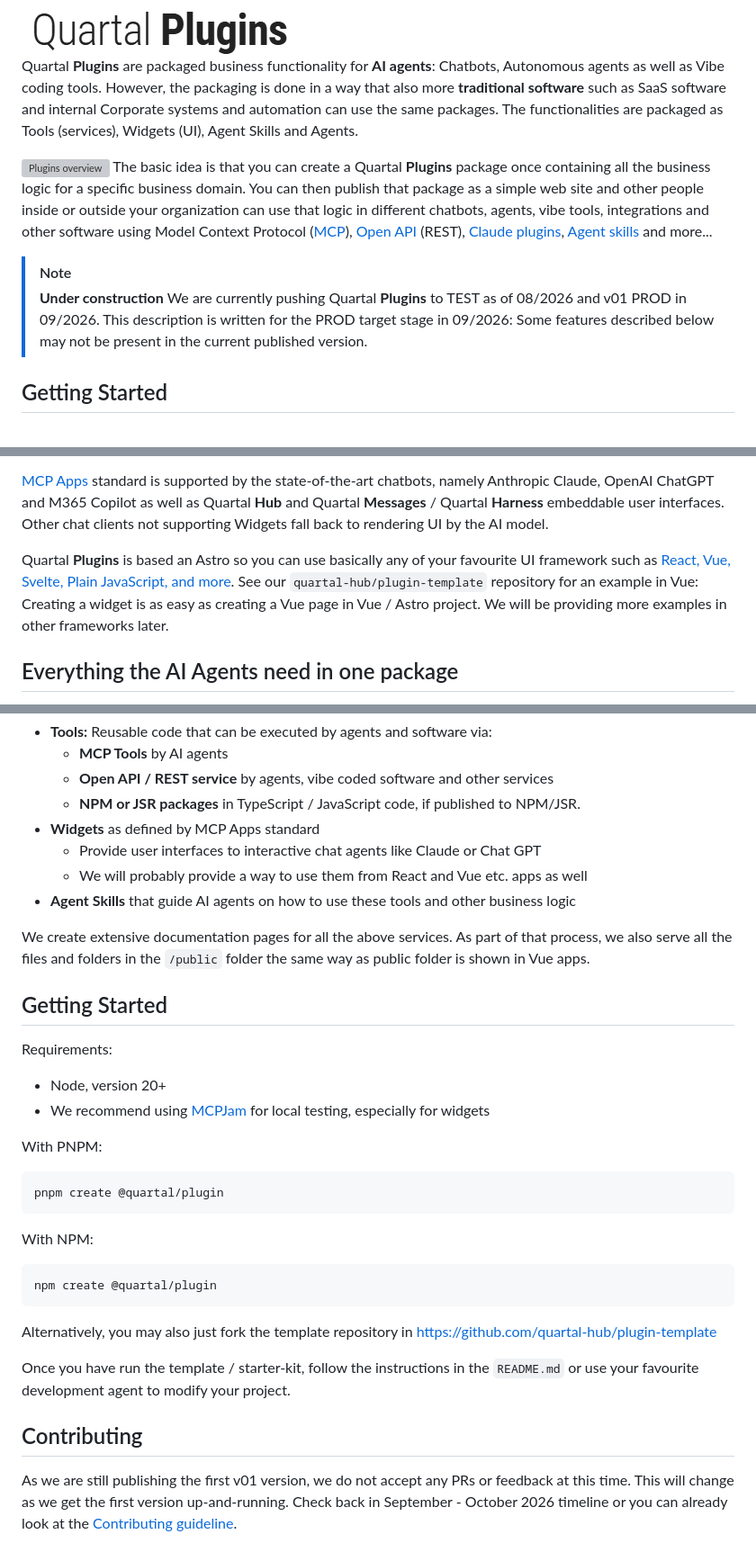
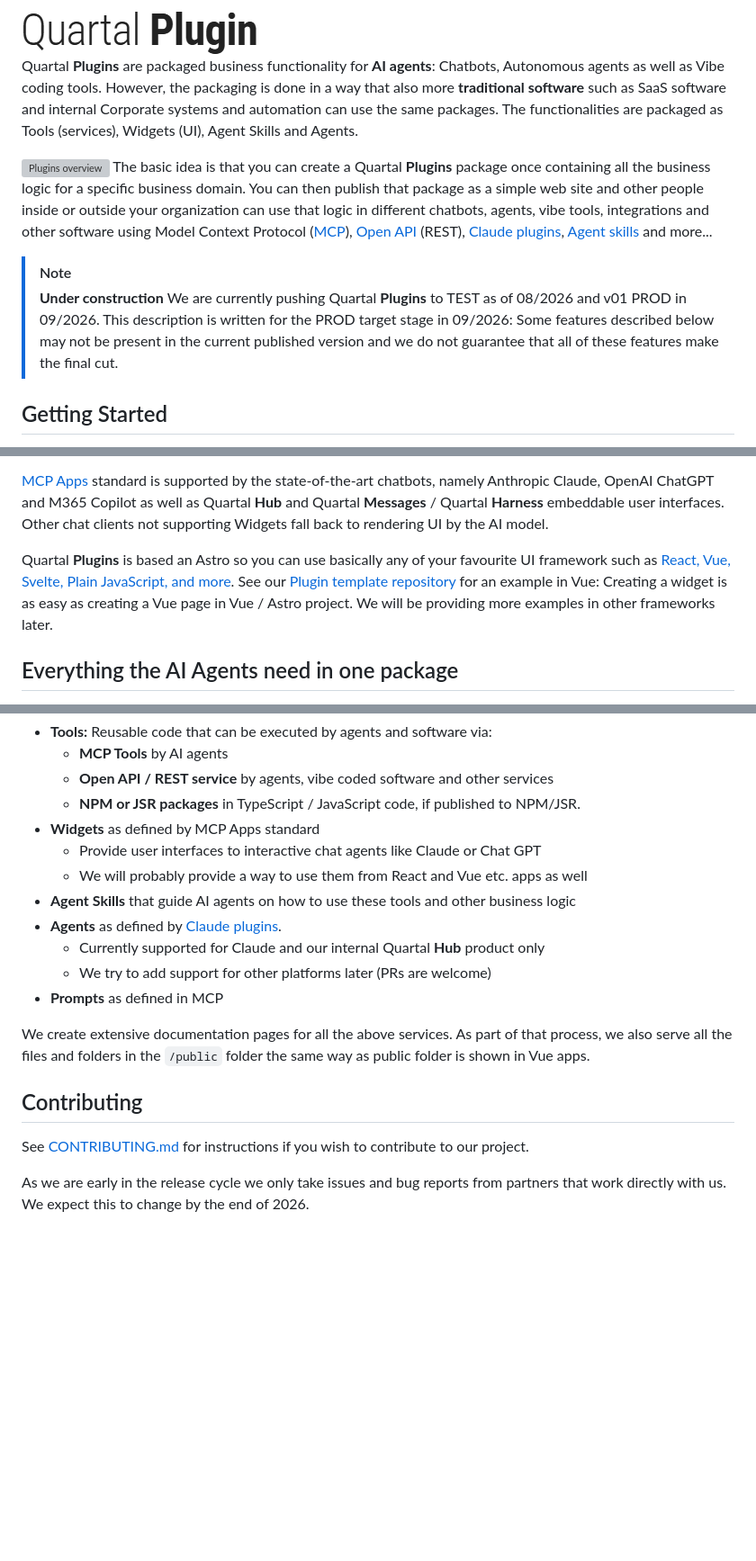
Before and after one commit to quartal-hub/plugin, a Markdown page: README.md, 3 parts joined by grey strips. Shown at 90% size. Drawn GitHub-style; pictures changed too: docs/img/quartal-plugin-cropped.png (added), docs/img/quartal-plugins.png (deleted); blank space fills up the shorter version; grey boxes are pictures that could not be loaded.

````diff
--- a/README.md
+++ b/README.md
@@ -4,7 +4,7 @@
   Regenerate with: pnpm export:plugin-readme (in the docs repository root)
 -->
 
-<img src="docs/img/quartal-plugins.png" style="margin-left: -14px" alt="Quartal Plugins">
+<img src="docs/img/quartal-plugin-cropped.png" alt="Quartal Plugins">
 
 Quartal **Plugins** are packaged business functionality for **AI agents**: Chatbots, Autonomous agents as well as Vibe coding tools. However, the packaging is done in a way that also more **traditional software** such as SaaS software and internal Corporate systems and automation can use the same packages. The functionalities are packaged as Tools (services), Widgets (UI), Agent Skills and Agents.
 
@@ -13,7 +13,7 @@ The basic idea is that you can create a Quartal **Plugins** package once contain
 
 > [!NOTE]
 > **Under construction**
-> We are currently pushing Quartal **Plugins** to TEST as of 08/2026 and v01 PROD in 09/2026. This description is written for the PROD target stage in 09/2026: Some features described below may not be present in the current published version.
+> We are currently pushing Quartal **Plugins** to TEST as of 08/2026 and v01 PROD in 09/2026. This description is written for the PROD target stage in 09/2026: Some features described below may not be present in the current published version and we do not guarantee that all of these features make the final cut.
 
 ## Getting Started
 Requirements:
@@ -114,7 +114,7 @@ You can easily add custom user interface to interact with any of your tools. Thi
 
 [MCP Apps](https://modelcontextprotocol.io/extensions/apps/overview) standard is supported by the state-of-the-art chatbots, namely Anthropic Claude, OpenAI ChatGPT and M365 Copilot as well as Quartal **Hub** and Quartal **Messages** / Quartal **Harness** embeddable user interfaces. Other chat clients not supporting Widgets fall back to rendering UI by the AI model.
 
-Quartal **Plugins** is based an Astro so you can use basically any of your favourite UI framework such as [React, Vue, Svelte, Plain JavaScript, and more](https://docs.astro.build/en/guides/framework-components/). See our `quartal-hub/plugin-template` repository for an example in Vue: Creating a widget is as easy as creating a Vue page in Vue / Astro project. We will be providing more examples in other frameworks later.
+Quartal **Plugins** is based an Astro so you can use basically any of your favourite UI framework such as [React, Vue, Svelte, Plain JavaScript, and more](https://docs.astro.build/en/guides/framework-components/). See our [Plugin template repository](https://github.com/quartal-hub/plugin-template) for an example in Vue: Creating a widget is as easy as creating a Vue page in Vue / Astro project. We will be providing more examples in other frameworks later.
 
 ## Everything the AI Agents need in one package
 For example, if you create a plugin for integrating with an invoicing SaaS software that you provide, you might build:
@@ -182,26 +184,13 @@ We make it as easy as possible to provide a set of business functionality in one
     - Provide user interfaces to interactive chat agents like Claude or Chat GPT
     - We will probably provide a way to use them from React and Vue etc. apps as well
 - **Agent Skills** that guide AI agents on how to use these tools and other business logic
+- **Agents** as defined by [Claude plugins](https://code.claude.com/docs/en/plugins-reference#agents).
+	- Currently supported for Claude and our internal Quartal **Hub** product only
+	- We try to add support for other platforms later (PRs are welcome)
+- **Prompts** as defined in MCP
 
 We create extensive documentation pages for all the above services. As part of that process, we also serve all the files and folders in the `/public` folder the same way as public folder is shown in Vue apps.
-## Getting Started
-Requirements:
-- Node, version 20+
-- We recommend using [MCPJam](https://www.mcpjam.com/) for local testing, especially for widgets
+## Contributing
+See [CONTRIBUTING.md](https://github.com/quartal-hub/plugin/blob/main/CONTRIBUTING.md) for instructions if you wish to contribute to our project.
 
-With PNPM:
-```bash
-pnpm create @quartal/plugin
-```
-
-With NPM:
-```bash
-npm create @quartal/plugin
-```
-
-Alternatively, you may also just fork the template repository in [https://github.com/quartal-hub/plugin-template](https://github.com/quartal-hub/plugin-template)
-
-Once you have run the template / starter-kit, follow the instructions in the `README.md` or use your favourite development agent to modify your project.
-
-## Contributing
-As we are still publishing the first v01 version, we do not accept any PRs or feedback at this time. This will change as we get the first version up-and-running. Check back in September - October 2026 timeline or you can already look at the [Contributing guideline](./CONTRIBUTING.md).
+As we are early in the release cycle we only take issues and bug reports from partners that work directly with us. We expect this to change by the end of 2026.
````
Also changed, not shown: other parts of README.md (+2 -0 lines), .changeset/regenerated-plugin-readme.md (added, +7 -0 lines), @quartal/plugin/README.md (+12 -23 lines).
